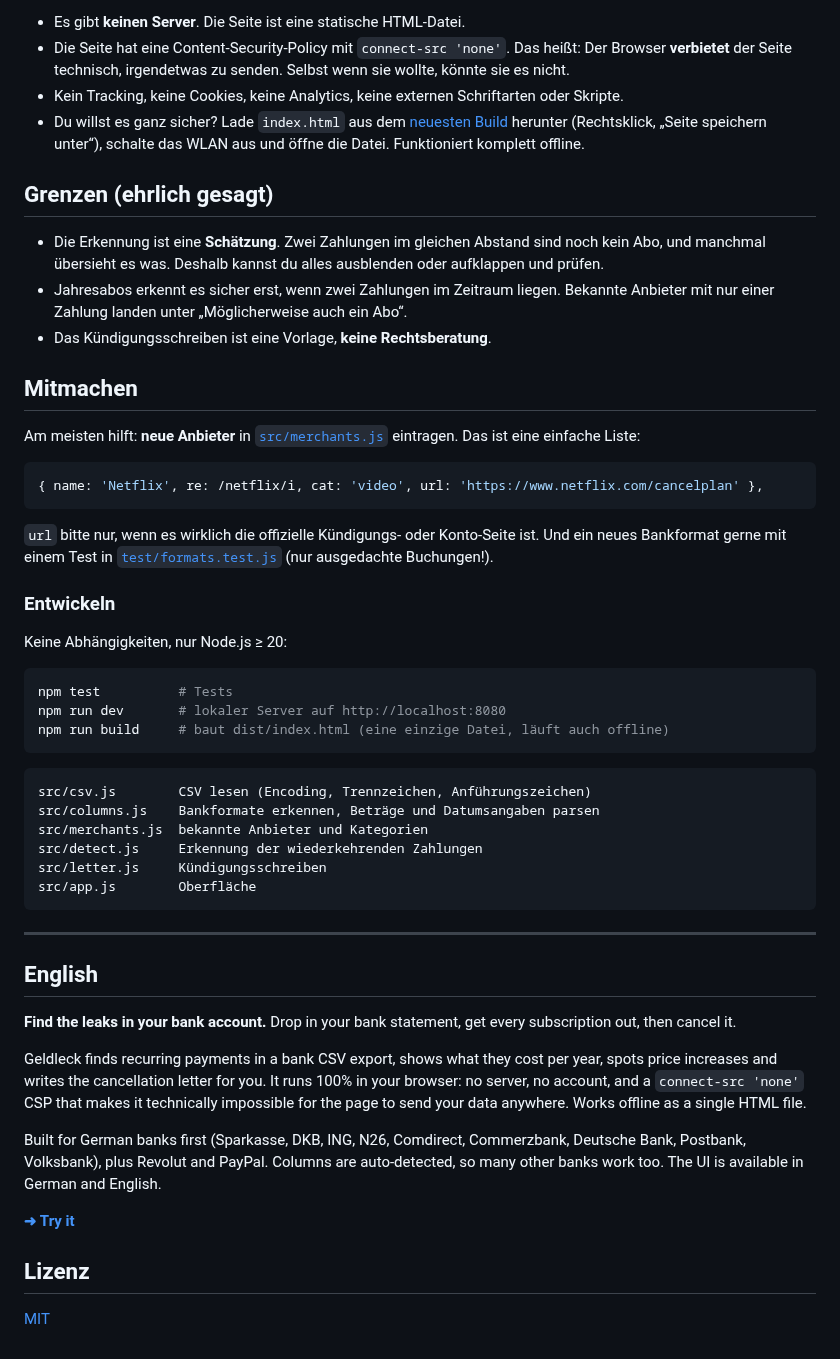
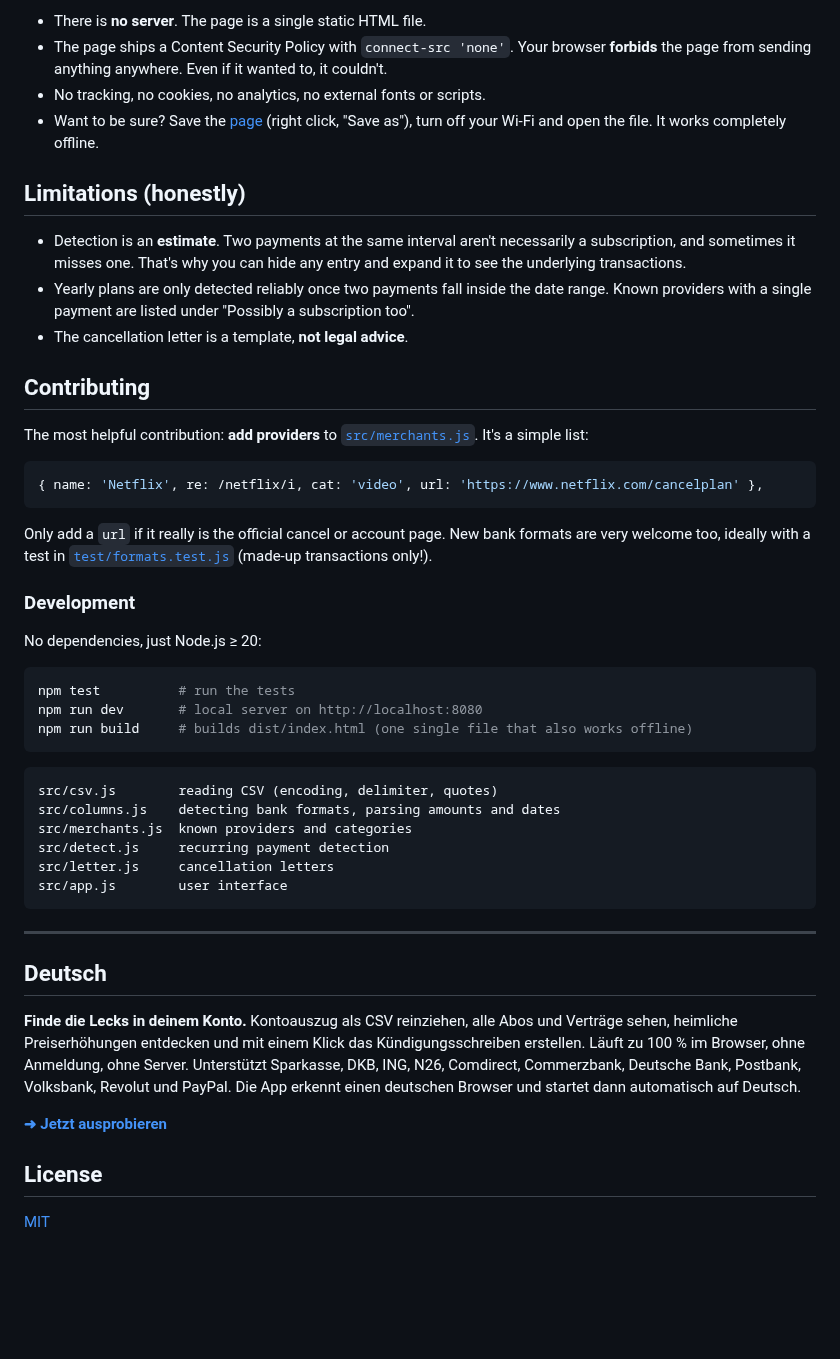
Before and after one commit to vqorn/PlugTheLeak, a Markdown page: README.md, the part around one of its changes. GitHub-like rendering; blank space fills up the shorter version.

````diff
--- a/README.md
+++ b/README.md
@@ -53,56 +51,52 @@ Keine Datei zur Hand? Auf der Seite gibt es einen Knopf **„Mit Beispieldaten a
 
-- Es gibt **keinen Server**. Die Seite ist eine statische HTML-Datei.
-- Die Seite hat eine Content-Security-Policy mit `connect-src 'none'`. Das heißt: Der Browser **verbietet** der Seite technisch, irgendetwas zu senden. Selbst wenn sie wollte, könnte sie es nicht.
-- Kein Tracking, keine Cookies, keine Analytics, keine externen Schriftarten oder Skripte.
-- Du willst es ganz sicher? Lade `index.html` aus dem [neuesten Build](https://vqorn.github.io/geldleck/) herunter (Rechtsklick, „Seite speichern unter“), schalte das WLAN aus und öffne die Datei. Funktioniert komplett offline.
+- There is **no server**. The page is a single static HTML file.
+- The page ships a Content Security Policy with `connect-src 'none'`. Your browser **forbids** the page from sending anything anywhere. Even if it wanted to, it couldn't.
+- No tracking, no cookies, no analytics, no external fonts or scripts.
+- Want to be sure? Save the [page](https://vqorn.github.io/plugtheleak/) (right click, "Save as"), turn off your Wi-Fi and open the file. It works completely offline.
 
-## Grenzen (ehrlich gesagt)
+## Limitations (honestly)
 
-- Die Erkennung ist eine **Schätzung**. Zwei Zahlungen im gleichen Abstand sind noch kein Abo, und manchmal übersieht es was. Deshalb kannst du alles ausblenden oder aufklappen und prüfen.
-- Jahresabos erkennt es sicher erst, wenn zwei Zahlungen im Zeitraum liegen. Bekannte Anbieter mit nur einer Zahlung landen unter „Möglicherweise auch ein Abo“.
-- Das Kündigungsschreiben ist eine Vorlage, **keine Rechtsberatung**.
+- Detection is an **estimate**. Two payments at the same interval aren't necessarily a subscription, and sometimes it misses one. That's why you can hide any entry and expand it to see the underlying transactions.
+- Yearly plans are only detected reliably once two payments fall inside the date range. Known providers with a single payment are listed under "Possibly a subscription too".
+- The cancellation letter is a template, **not legal advice**.
 
-## Mitmachen
+## Contributing
 
-Am meisten hilft: **neue Anbieter** in [`src/merchants.js`](src/merchants.js) eintragen. Das ist eine einfache Liste:
+The most helpful contribution: **add providers** to [`src/merchants.js`](src/merchants.js). It's a simple list:
 
 ```js
 { name: 'Netflix', re: /netflix/i, cat: 'video', url: 'https://www.netflix.com/cancelplan' },
 ```
 
-`url` bitte nur, wenn es wirklich die offizielle Kündigungs- oder Konto-Seite ist. Und ein neues Bankformat gerne mit einem Test in [`test/formats.test.js`](test/formats.test.js) (nur ausgedachte Buchungen!).
+Only add a `url` if it really is the official cancel or account page. New bank formats are very welcome too, ideally with a test in [`test/formats.test.js`](test/formats.test.js) (made-up transactions only!).
 
-### Entwickeln
+### Development
 
-Keine Abhängigkeiten, nur Node.js ≥ 20:
+No dependencies, just Node.js ≥ 20:
 
 ```bash
-npm test          # Tests
-npm run dev       # lokaler Server auf http://localhost:8080
-npm run build     # baut dist/index.html (eine einzige Datei, läuft auch offline)
+npm test          # run the tests
+npm run dev       # local server on http://localhost:8080
+npm run build     # builds dist/index.html (one single file that also works offline)
 ```
 
 ```
-src/csv.js        CSV lesen (Encoding, Trennzeichen, Anführungszeichen)
-src/columns.js    Bankformate erkennen, Beträge und Datumsangaben parsen
-src/merchants.js  bekannte Anbieter und Kategorien
-src/detect.js     Erkennung der wiederkehrenden Zahlungen
-src/letter.js     Kündigungsschreiben
-src/app.js        Oberfläche
+src/csv.js        reading CSV (encoding, delimiter, quotes)
+src/columns.js    detecting bank formats, parsing amounts and dates
+src/merchants.js  known providers and categories
+src/detect.js     recurring payment detection
+src/letter.js     cancellation letters
+src/app.js        user interface
 ```
 
 ---
 
-## English
+## Deutsch
 
-**Find the leaks in your bank account.** Drop in your bank statement, get every subscription out, then cancel it.
+**Finde die Lecks in deinem Konto.** Kontoauszug als CSV reinziehen, alle Abos und Verträge sehen, heimliche Preiserhöhungen entdecken und mit einem Klick das Kündigungsschreiben erstellen. Läuft zu 100 % im Browser, ohne Anmeldung, ohne Server. Unterstützt Sparkasse, DKB, ING, N26, Comdirect, Commerzbank, Deutsche Bank, Postbank, Volksbank, Revolut und PayPal. Die App erkennt einen deutschen Browser und startet dann automatisch auf Deutsch.
 
-Geldleck finds recurring payments in a bank CSV export, shows what they cost per year, spots price increases and writes the cancellation letter for you. It runs 100% in your browser: no server, no account, and a `connect-src 'none'` CSP that makes it technically impossible for the page to send your data anywhere. Works offline as a single HTML file.
+**[➜ Jetzt ausprobieren](https://vqorn.github.io/plugtheleak/)**
 
-Built for German banks first (Sparkasse, DKB, ING, N26, Comdirect, Commerzbank, Deutsche Bank, Postbank, Volksbank), plus Revolut and PayPal. Columns are auto-detected, so many other banks work too. The UI is available in German and English.
-
-**[➜ Try it](https://vqorn.github.io/geldleck/)**
-
-## Lizenz
+## License
 
 [MIT](LICENSE)
````
Also changed, not shown: other parts of README.md (+28 -30 lines), docs/letter.png, docs/results.png, docs/start.png, 4 other files.
